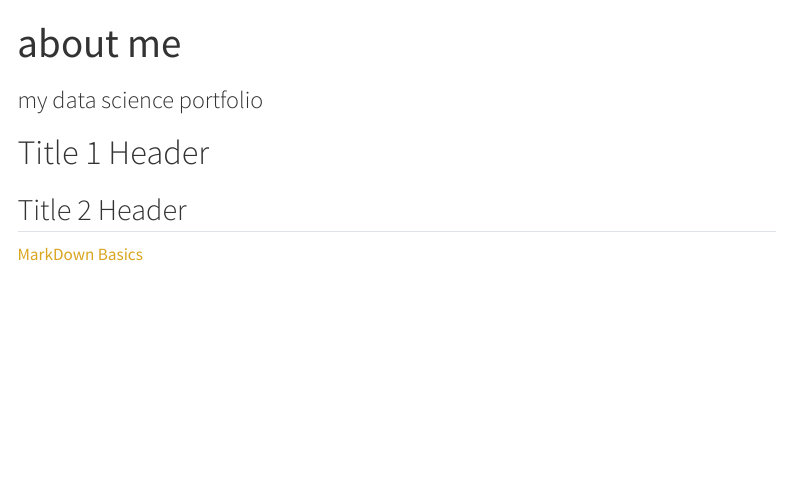
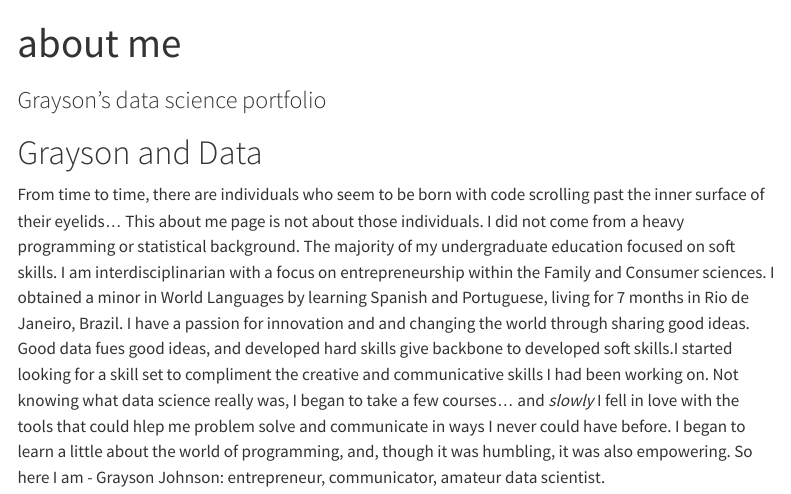
Before and after one commit to grayson-johnson/grayson-johnson.github.io, a Quarto document (index.qmd): the page in a window 1100 px wide, from its top. Rendered offline with R 4.5, knitr and Pandoc in place of Quarto, with nearby package versions; menus at the side of the page are left out.

Commit message:
About Me page in index initial write up

```diff
--- a/index.qmd
+++ b/index.qmd
@@ -1,10 +1,9 @@
 ---
 title: "about me"
-subtitle: "my data science portfolio"
+subtitle: "Grayson's data science portfolio"
 # use quarto markdown to
 ---
 
-# Title 1 Header
-## Title 2 Header
+# Grayson and Data
 
-[MarkDown Basics](https://quarto.org/docs/authoring/markdown-basics.html#links-images)
+From time to time, there are individuals who seem to be born with code scrolling past the inner surface of their eyelids... This about me page is not about those individuals. I did not come from a heavy programming or statistical background. The majority of my undergraduate education focused on soft skills. I am interdisciplinarian with a focus on entrepreneurship within the Family and Consumer sciences. I obtained a minor in World Languages by learning Spanish and Portuguese, living for 7 months in Rio de Janeiro, Brazil. I have a passion for innovation and and changing the world through sharing good ideas. Good data fues good ideas, and developed hard skills give backbone to developed soft skills.I started looking for a skill set to compliment the creative and communicative skills I had been working on. Not knowing what data science really was, I began to take a few courses... and *slowly* I fell in love with the tools that could hlep me problem solve and communicate in ways I never could have before. I began to learn a little about the world of programming, and, though it was humbling, it was also empowering. So here I am - Grayson Johnson: entrepreneur, communicator, amateur data scientist.
```
